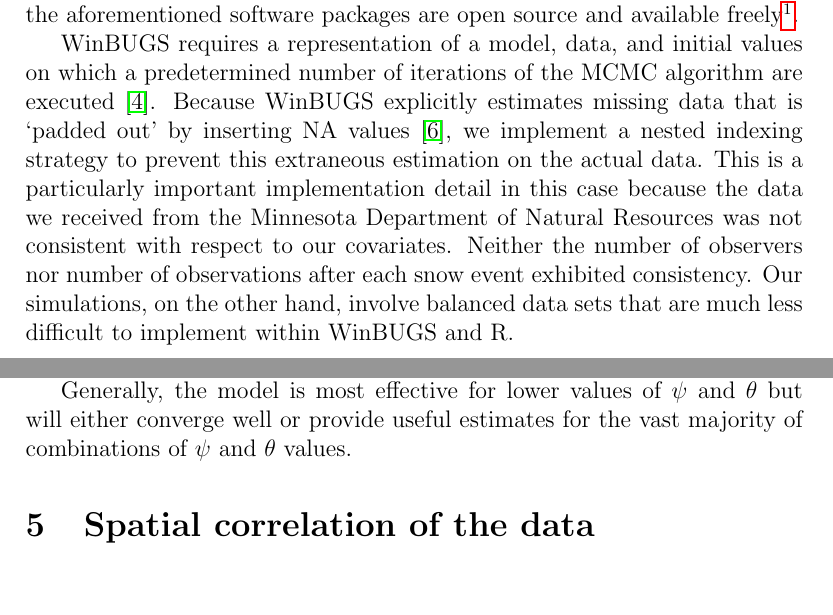
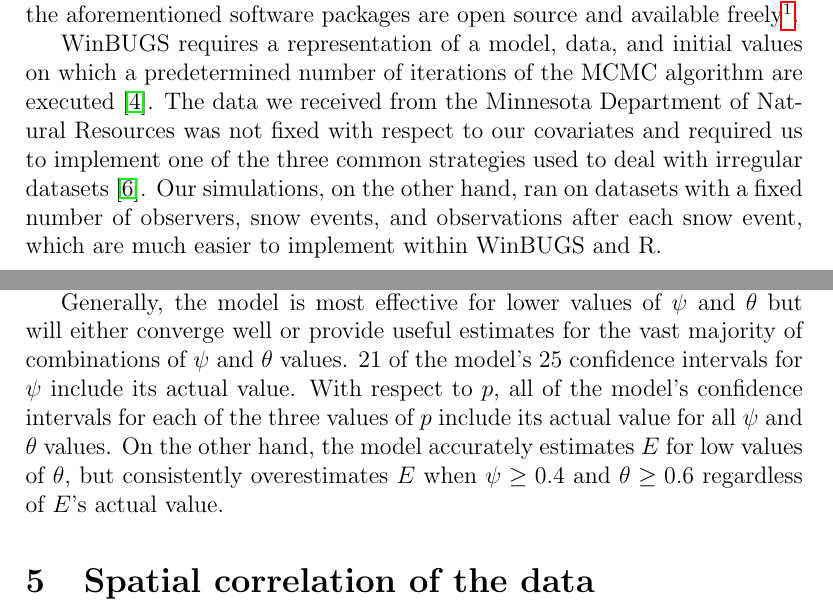
Before and after one commit to ccrazy88/otter-comps, a LaTeX document (Paper.tex): two parts of pages 9 and 12 of 24, joined at a grey line, cut so that both start at the same text, the shorter picture padded with empty space. Compiled offline with pdfLaTeX.

Commit message:
Added some edits to my sections.

```diff
--- a/Paper.tex
+++ b/Paper.tex
@@ -347,15 +347,14 @@ not clear if this trend is significant.  There
 
     WinBUGS requires a representation of a model, data, and initial values on
     which a predetermined number of iterations of the MCMC algorithm are
-    executed \cite{MacKenzie2006}. Because WinBUGS explicitly estimates missing
-    data that is `padded out' by inserting NA values \cite{Spiegelhalter2003},
-    we implement a nested indexing strategy to prevent this extraneous
-    estimation on the actual data. This is a particularly important
-    implementation detail in this case because the data we received from the
-    Minnesota Department of Natural Resources was not consistent with respect to
-    our covariates. Neither the number of observers nor number of observations
-    after each snow event exhibited consistency. Our simulations, on the other
-    hand, involve balanced data sets that are much less difficult to implement
+    executed \cite{MacKenzie2006}.
+    The data we received from the
+    Minnesota Department of Natural Resources was not fixed with respect to
+    our covariates and required us to implement one of the three common
+    strategies used to deal with irregular datasets \cite{Spiegelhalter2003}.
+    Our simulations, on the other
+    hand, ran on datasets with a fixed number of observers, snow events, and
+    observations after each snow event, which are much easier to implement
     within WinBUGS and R.
 
 \section{Standard hierarchical model}
@@ -491,7 +495,13 @@ not clear if this trend is significant.  There
 
     Generally, the model is most effective for lower values of \(\psi\) and
     \(\theta\) but will either converge well or provide useful estimates for the
-    vast majority of combinations of \(\psi\) and \(\theta\) values.
+    vast majority of combinations of \(\psi\) and \(\theta\) values. 21 of the
+    model's 25 confidence intervals for \(\psi\) include its actual value. With
+    respect to \(p\), all of the model's confidence intervals for each of the
+    three values of \(p\) include its actual value for all \(\psi\) and
+    \(\theta\) values. On the other hand, the model accurately estimates \(E\)
+    for low values of \(\theta\), but consistently overestimates \(E\) when
+    \(\psi\geq0.4\) and \(\theta\geq0.6\) regardless of \(E\)'s actual value.
 
 \section{Spatial correlation of the data}
 One approach to dealing with the correlation in the probability of
```
Also changed, not shown: Paper.tex (13 more changed lines).
